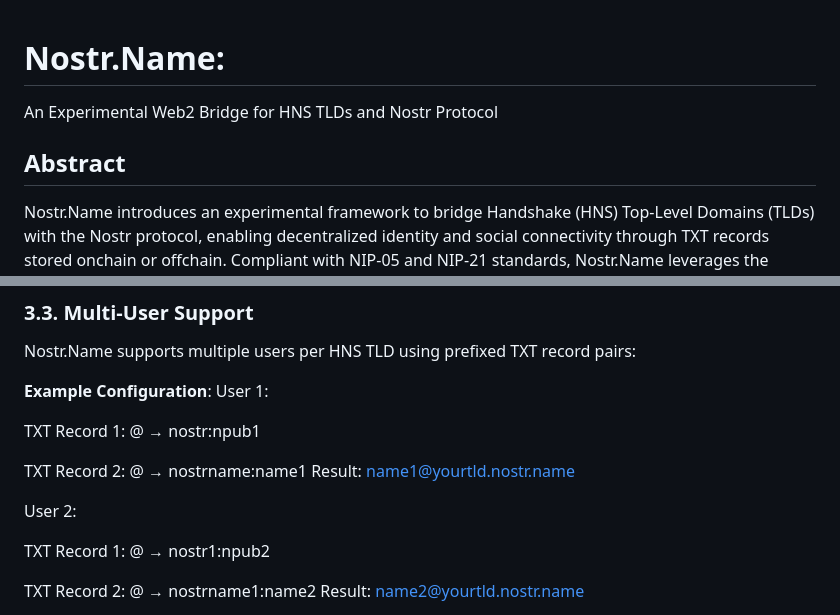
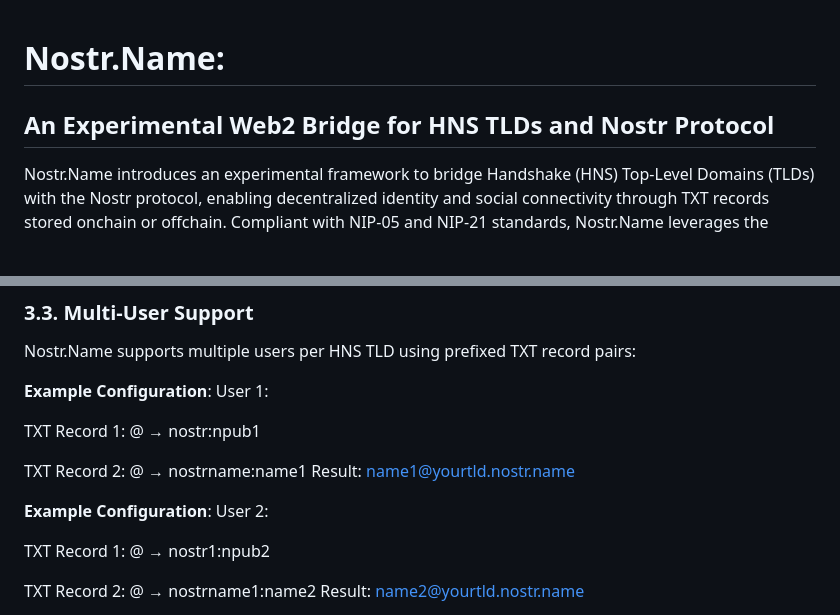
Before and after one commit to H4ckB4s3/nostr-name, a Markdown page: README.md, 2 parts joined by grey strips. Drawn GitHub-style; blank space fills up the shorter version.

```diff
--- a/README.md
+++ b/README.md
@@ -1,7 +1,6 @@
 # Nostr.Name:
-An Experimental Web2 Bridge for HNS TLDs and Nostr Protocol
 
-## Abstract
+## An Experimental Web2 Bridge for HNS TLDs and Nostr Protocol
 Nostr.Name introduces an experimental framework to bridge Handshake (HNS) Top-Level Domains (TLDs) with the Nostr protocol, enabling decentralized identity and social connectivity through TXT records stored onchain or offchain. Compliant with NIP-05 and NIP-21 standards, Nostr.Name leverages the immutability and accessibility of HNS TLDs to map Nostr public keys (npub) to human-readable domain-based identities. This system facilitates seamless integration with Nostr-compatible clients by combining decentralized domain ownership with Nostr's censorship-resistant communication protocol.
 
 ## 1. Introduction
@@ -57,6 +56,7 @@ TXT Record 1: @ → nostr:npub1
 TXT Record 2: @ → nostrname:name1
 Result: name1@yourtld.nostr.name
 
+**Example Configuration**:
 User 2:
 
 TXT Record 1: @ → nostr1:npub2
```
